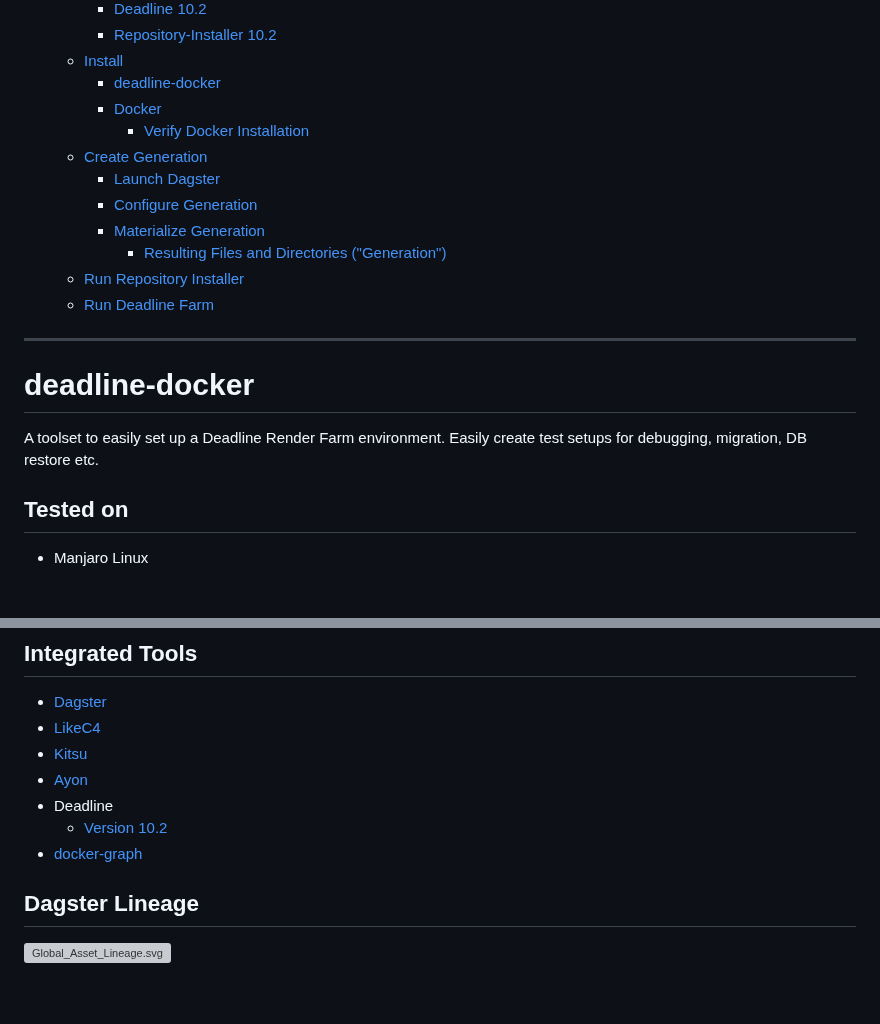
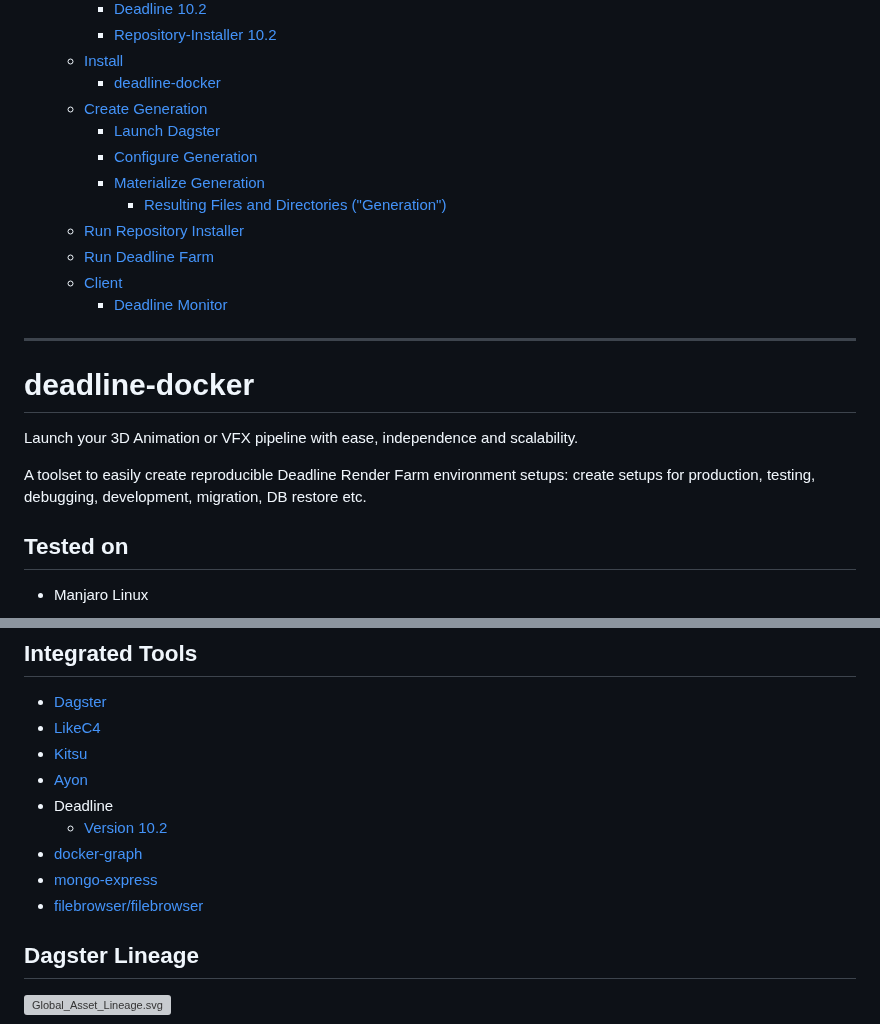
Before and after one commit to michimussato/OpenStudioLandscapes, a Markdown page: README.md, 2 parts joined by grey strips. Rendered like a GitHub page; blank space fills up the shorter version; grey boxes are pictures that could not be loaded.

Commit message:
refactor

```diff
--- a/README.md
+++ b/README.md
@@ -10,8 +10,6 @@
     * [Repository-Installer 10.2](#repository-installer-102)
   * [Install](#install)
     * [deadline-docker](#deadline-docker-1)
-    * [Docker](#docker)
-      * [Verify Docker Installation](#verify-docker-installation)
   * [Create Generation](#create-generation)
     * [Launch Dagster](#launch-dagster)
     * [Configure Generation](#configure-generation)
@@ -19,14 +17,23 @@
       * [Resulting Files and Directories ("Generation")](#resulting-files-and-directories-generation)
   * [Run Repository Installer](#run-repository-installer)
   * [Run Deadline Farm](#run-deadline-farm)
+  * [Client](#client)
+    * [Deadline Monitor](#deadline-monitor)
 <!-- TOC -->
 
 ---
 
 # deadline-docker
 
-A toolset to easily set up a Deadline Render Farm environment.
-Easily create test setups for debugging, migration, DB restore etc.
+Launch your 3D Animation or VFX
+pipeline with ease, independence
+and scalability.
+
+A toolset to easily create reproducible
+Deadline Render Farm environment setups:
+create setups for production,
+testing, debugging, development,
+migration, DB restore etc.
 
 ## Tested on
 
@@ -57,6 +64,8 @@ a proof of concept.
 - Deadline
   - [Version 10.2](https://docs.thinkboxsoftware.com/products/deadline/10.2/1_User%20Manual/index.html)
 - [docker-graph](https://github.com/michimussato/docker-graph)
+- [mongo-express](https://hub.docker.com/_/mongo-express)
+- [filebrowser/filebrowser](https://hub.docker.com/r/filebrowser/filebrowser)
 
 ## Dagster Lineage
 
```
Also changed, not shown: other parts of README.md (+10 -1 lines), docs/img/installer.png (added), docs/img/monitor.png (added), docs/img/runner.png (added).
